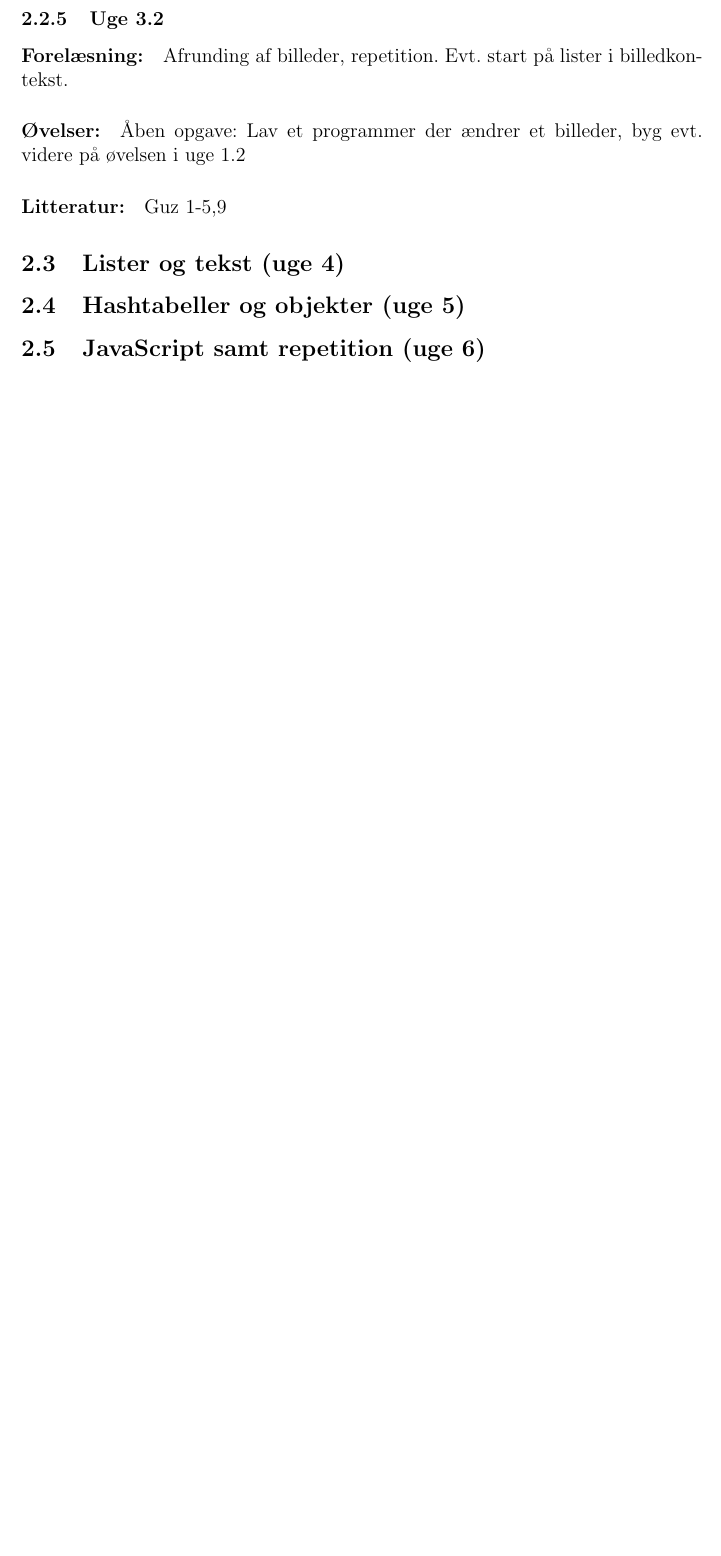
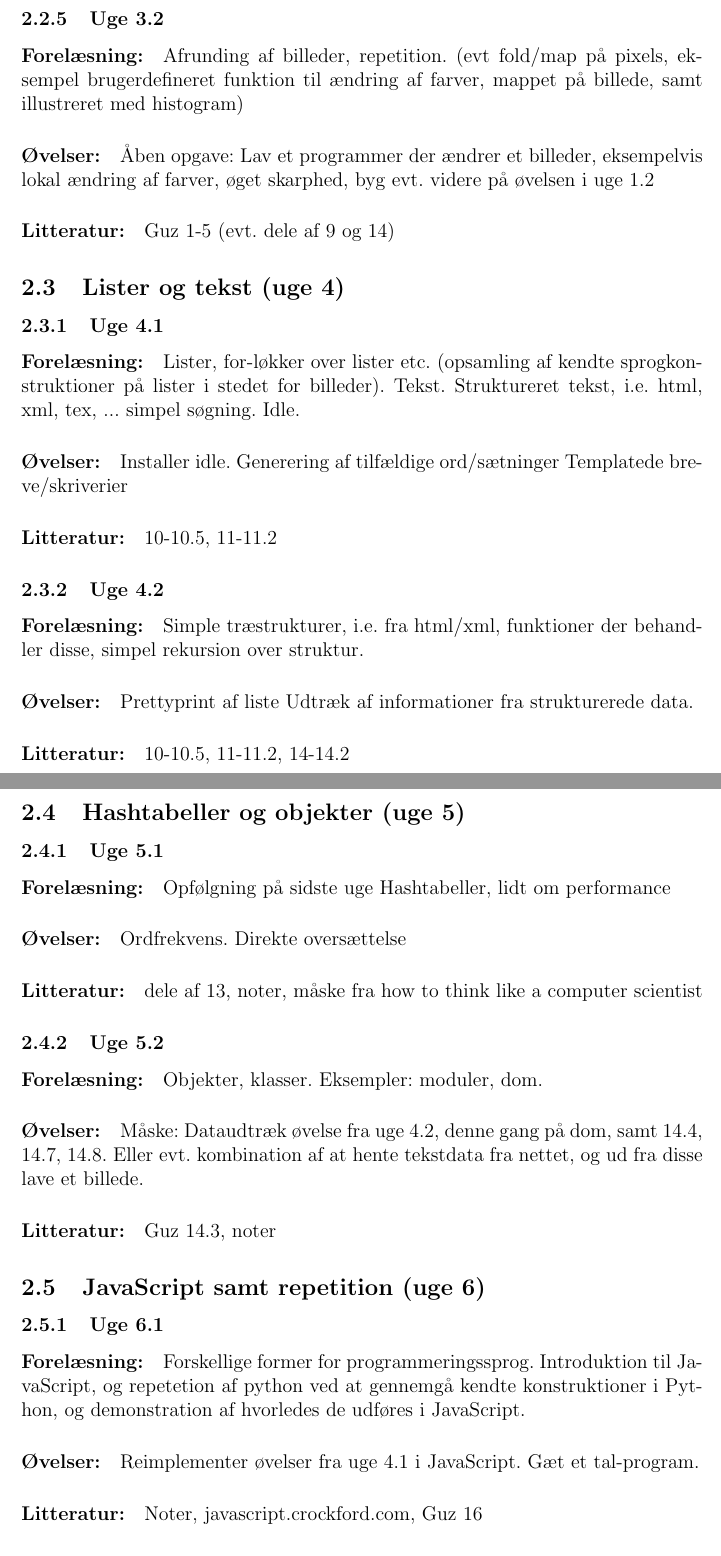
Before and after one commit to KodeKunstner/grundat, a LaTeX document (plan/plan.tex): part of page 3 of 3 before the commit and two parts of pages 3 and 4 of 5 after it, the two joined at a grey line, cut so that both start at the same text, the shorter picture padded with empty space. Compiled offline with pdfLaTeX.

Commit message:
more text to plan

```diff
--- a/plan/plan.tex
+++ b/plan/plan.tex
@@ -121,17 +122,61 @@ Debugging og programdesign.
 \paragraph{Litteratur:} Guz 5, 9
 
 
-\paragraph{Litteratur:}
 \subsubsection{Uge 3.2}
 \paragraph{Forelæsning:}
 Afrunding af billeder, repetition.
-Evt. start på lister i billedkontekst.
+(evt fold/map på pixels, eksempel brugerdefineret funktion til ændring af farver, mappet på billede, samt illustreret med histogram)
+
 \paragraph{Øvelser:}
 Åben opgave: Lav et programmer der ændrer et billeder,
+eksempelvis lokal ændring af farver, øget skarphed,
 byg evt. videre på øvelsen i uge 1.2
-\paragraph{Litteratur:} Guz 1-5,9
+\paragraph{Litteratur:} Guz 1-5 (evt. dele af 9 og 14)
 
 \subsection{Lister og tekst (uge 4)}
+\subsubsection{Uge 4.1}
+\paragraph{Forelæsning:}
+Lister, for-løkker over lister etc. (opsamling af kendte sprogkonstruktioner på lister i stedet for billeder).
+Tekst. Struktureret tekst, i.e. html, xml, tex, ... simpel søgning.
+Idle.
+\paragraph{Øvelser:}
+Installer idle.
+Generering af tilfældige ord/sætninger
+Templatede breve/skriverier
+\paragraph{Litteratur:} 10-10.5, 11-11.2
+
+\subsubsection{Uge 4.2}
+\paragraph{Forelæsning:}
+Simple træstrukturer, i.e. fra html/xml, funktioner der behandler disse, simpel rekursion over struktur.
+\paragraph{Øvelser:}
+Prettyprint af liste
+Udtræk af informationer fra strukturerede data.
+\paragraph{Litteratur:} 10-10.5, 11-11.2, 14-14.2
 
 \subsection{Hashtabeller og objekter (uge 5)}
+\subsubsection{Uge 5.1}
+\paragraph{Forelæsning:}
+Opfølgning på sidste uge
+Hashtabeller, lidt om performance
+\paragraph{Øvelser:}
+Ordfrekvens.
+Direkte oversættelse
+\paragraph{Litteratur:} dele af 13, noter, måske fra how to think like a computer scientist
+
+\subsubsection{Uge 5.2}
+\paragraph{Forelæsning:}
+Objekter, klasser.
+Eksempler: moduler, dom.
+\paragraph{Øvelser:}
+Måske: Dataudtræk øvelse fra uge 4.2, denne gang på dom, samt  14.4, 14.7, 14.8. Eller evt. kombination af at hente tekstdata fra nettet, og ud fra disse lave et billede.
+\paragraph{Litteratur:} Guz 14.3, noter
+
 \subsection{JavaScript samt repetition (uge 6)}
+\subsubsection{Uge 6.1}
+\paragraph{Forelæsning:}
+Forskellige former for programmeringssprog.
+Introduktion til JavaScript, og repetetion af python ved at gennemgå kendte konstruktioner i Python, og demonstration af hvorledes de udføres i JavaScript.
+\paragraph{Øvelser:}
+Reimplementer øvelser fra uge 4.1 i JavaScript.
+Gæt et tal-program.
+\paragraph{Litteratur:} Noter, javascript.crockford.com, Guz 16
```
Also changed, not shown: plan/plan.tex (18 more changed lines).
